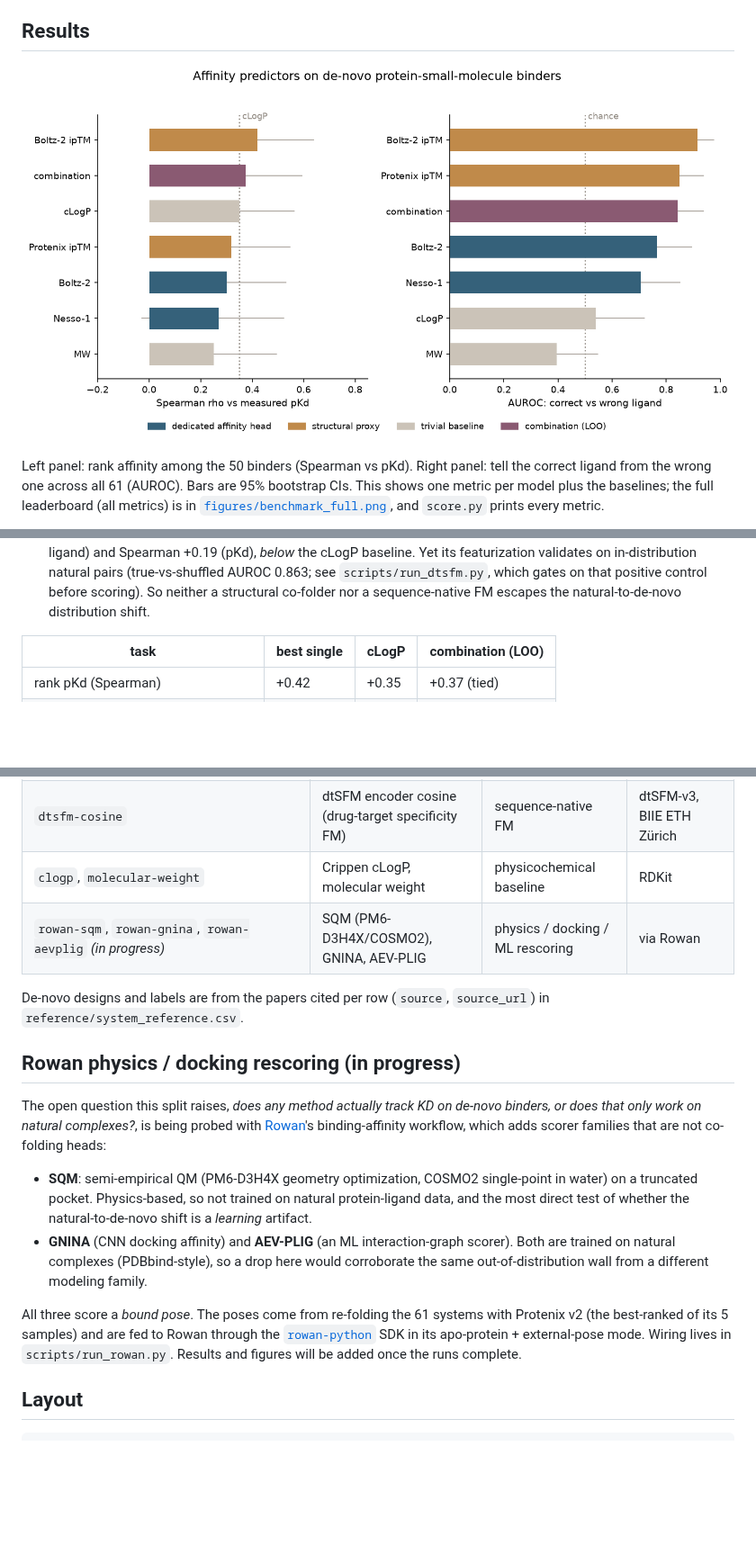
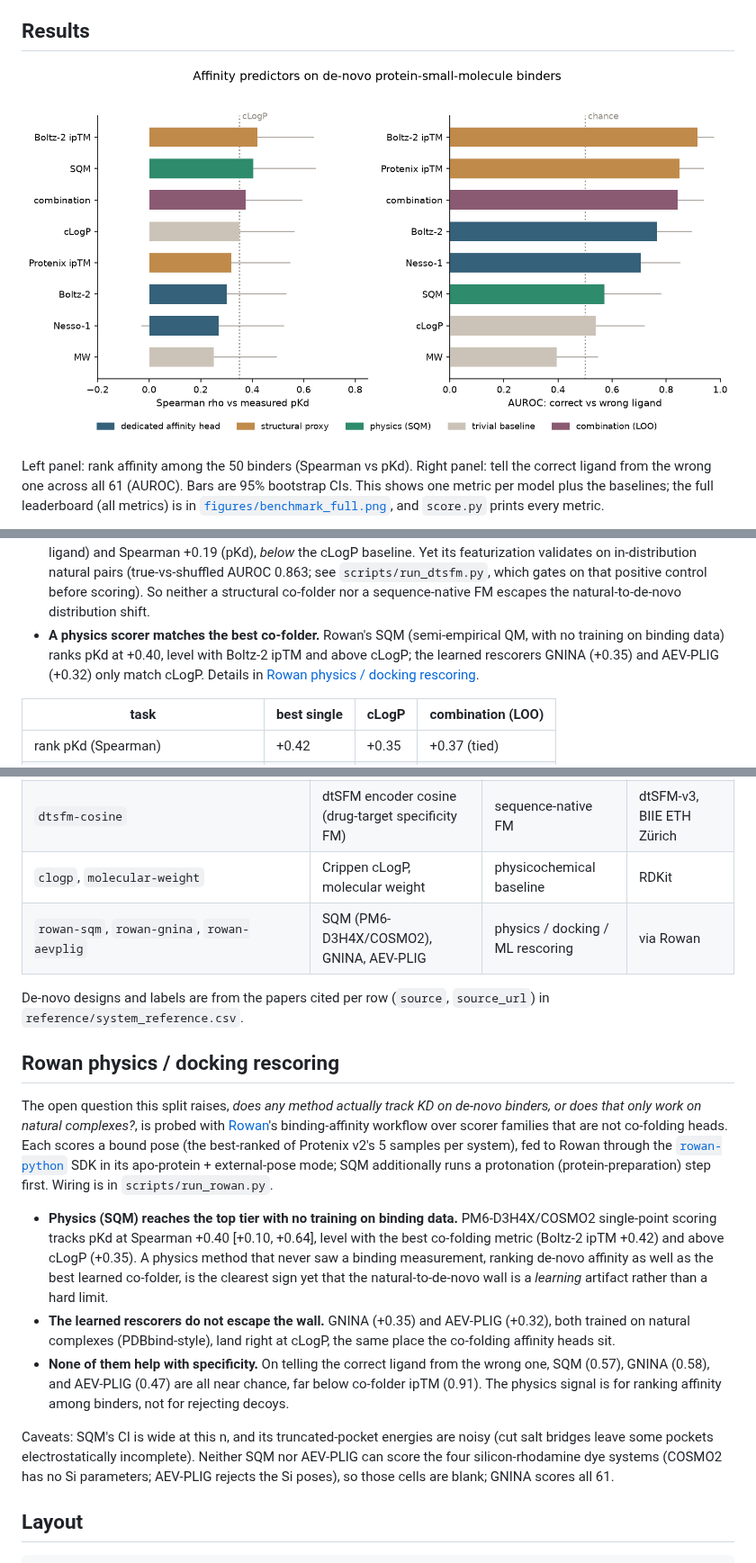
Before and after one commit to ssiddhantsharma/denovo-smallmol-affinity-benchmark, a Markdown page: README.md, 3 parts joined by grey strips. Shown at 90% size. Drawn GitHub-style; pictures changed too: figures/benchmark.png; blank space fills up the shorter version.

```diff
--- a/README.md
+++ b/README.md
@@ -37,6 +37,10 @@ per model plus the baselines; the full leaderboard (all metrics) is in
   its featurization validates on in-distribution natural pairs (true-vs-shuffled AUROC 0.863; see
   `scripts/run_dtsfm.py`, which gates on that positive control before scoring). So neither a
   structural co-folder nor a sequence-native FM escapes the natural-to-de-novo distribution shift.
+- **A physics scorer matches the best co-folder.** Rowan's SQM (semi-empirical QM, with no training
+  on binding data) ranks pKd at +0.40, level with Boltz-2 ipTM and above cLogP; the learned rescorers
+  GNINA (+0.35) and AEV-PLIG (+0.32) only match cLogP. Details in
+  [Rowan physics / docking rescoring](#rowan-physics--docking-rescoring).
 
 | task | best single | cLogP | combination (LOO) |
 |---|---|---|---|
@@ -68,29 +72,37 @@ please cite the original work when using any result here.
 | `protenix-{iptm,ligiptm,gpde,ranking,pae-min,pae-mean}` | Protenix v2 (confidence + ranking) | co-folding | ByteDance AML 2025 |
 | `dtsfm-cosine` | dtSFM encoder cosine (drug-target specificity FM) | sequence-native FM | dtSFM-v3, BIIE ETH Zürich |
 | `clogp`, `molecular-weight` | Crippen cLogP, molecular weight | physicochemical baseline | RDKit |
-| `rowan-sqm`, `rowan-gnina`, `rowan-aevplig` *(in progress)* | SQM (PM6-D3H4X/COSMO2), GNINA, AEV-PLIG | physics / docking / ML rescoring | via Rowan |
+| `rowan-sqm`, `rowan-gnina`, `rowan-aevplig` | SQM (PM6-D3H4X/COSMO2), GNINA, AEV-PLIG | physics / docking / ML rescoring | via Rowan |
 
 De-novo designs and labels are from the papers cited per row (`source`, `source_url`) in
 `reference/system_reference.csv`.
 
-## Rowan physics / docking rescoring (in progress)
+## Rowan physics / docking rescoring
 
 The open question this split raises, *does any method actually track KD on de-novo binders, or does
-that only work on natural complexes?*, is being probed with [Rowan](https://docs.rowansci.com)'s
-binding-affinity workflow, which adds scorer families that are not co-folding heads:
+that only work on natural complexes?*, is probed with [Rowan](https://docs.rowansci.com)'s
+binding-affinity workflow over scorer families that are not co-folding heads. Each scores a bound
+pose (the best-ranked of Protenix v2's 5 samples per system), fed to Rowan through the
+[`rowan-python`](https://github.com/rowansci/rowan-python) SDK in its apo-protein + external-pose
+mode; SQM additionally runs a protonation (protein-preparation) step first. Wiring is in
+`scripts/run_rowan.py`.
 
-- **SQM**: semi-empirical QM (PM6-D3H4X geometry optimization, COSMO2 single-point in water) on a
-  truncated pocket. Physics-based, so not trained on natural protein-ligand data, and the most direct
-  test of whether the natural-to-de-novo shift is a *learning* artifact.
-- **GNINA** (CNN docking affinity) and **AEV-PLIG** (an ML interaction-graph scorer). Both are
-  trained on natural complexes (PDBbind-style), so a drop here would corroborate the same
-  out-of-distribution wall from a different modeling family.
+- **Physics (SQM) reaches the top tier with no training on binding data.** PM6-D3H4X/COSMO2
+  single-point scoring tracks pKd at Spearman +0.40 [+0.10, +0.64], level with the best co-folding
+  metric (Boltz-2 ipTM +0.42) and above cLogP (+0.35). A physics method that never saw a binding
+  measurement, ranking de-novo affinity as well as the best learned co-folder, is the clearest sign
+  yet that the natural-to-de-novo wall is a *learning* artifact rather than a hard limit.
+- **The learned rescorers do not escape the wall.** GNINA (+0.35) and AEV-PLIG (+0.32), both trained
+  on natural complexes (PDBbind-style), land right at cLogP, the same place the co-folding affinity
+  heads sit.
+- **None of them help with specificity.** On telling the correct ligand from the wrong one, SQM
+  (0.57), GNINA (0.58), and AEV-PLIG (0.47) are all near chance, far below co-folder ipTM (0.91). The
+  physics signal is for ranking affinity among binders, not for rejecting decoys.
 
-All three score a *bound pose*. The poses come from re-folding the 61 systems with Protenix v2 (the
-best-ranked of its 5 samples) and are fed to Rowan through the
-[`rowan-python`](https://github.com/rowansci/rowan-python) SDK in its apo-protein + external-pose
-mode. Wiring lives in `scripts/run_rowan.py`. Results and figures will be added once the runs
-complete.
+Caveats: SQM's CI is wide at this n, and its truncated-pocket energies are noisy (cut salt bridges
+leave some pockets electrostatically incomplete). Neither SQM nor AEV-PLIG can score the four
+silicon-rhodamine dye systems (COSMO2 has no Si parameters; AEV-PLIG rejects the Si poses), so those
+cells are blank; GNINA scores all 61.
 
 ## Layout
 
```
Also changed, not shown: figures/benchmark_full.png, 6 other files.
